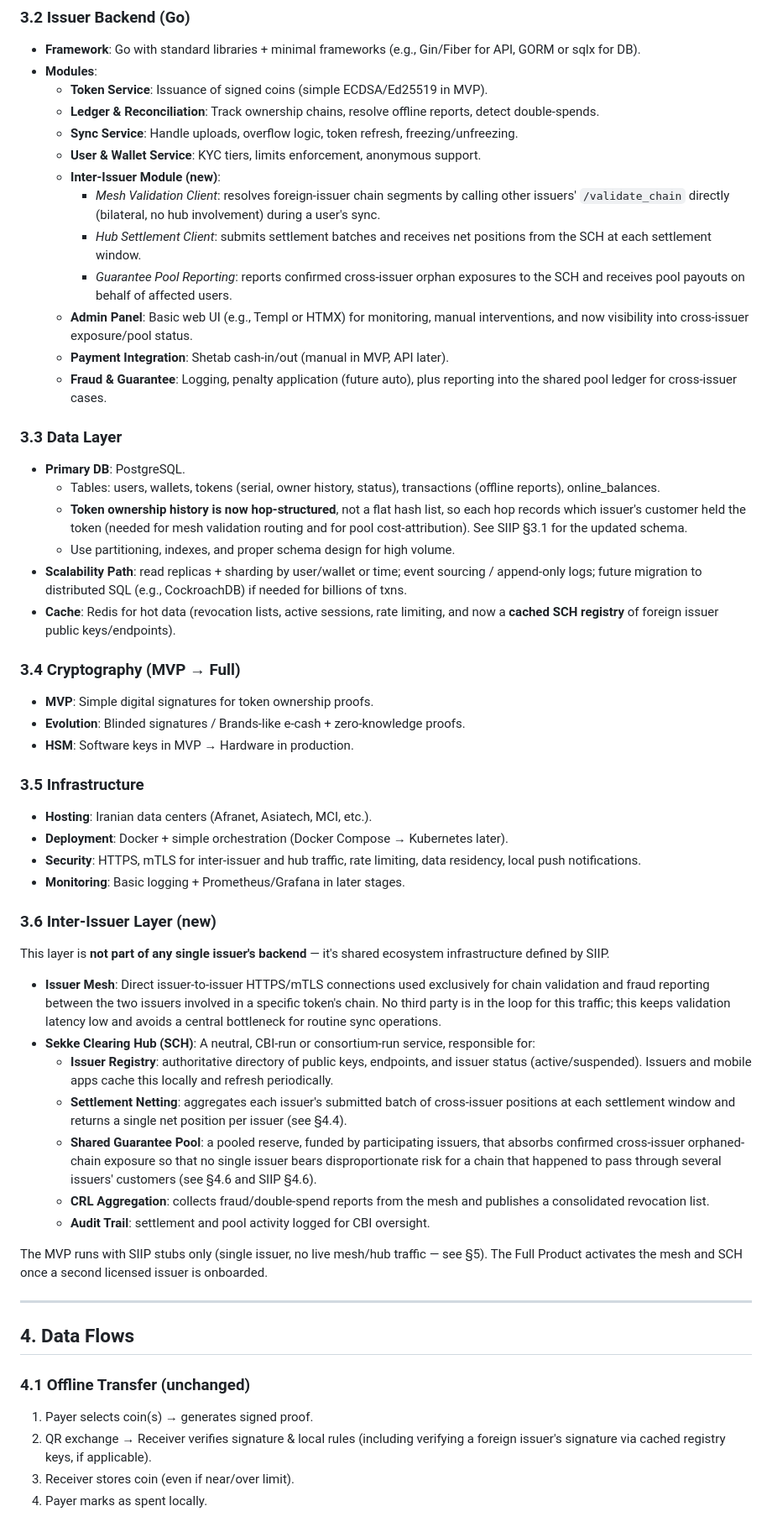
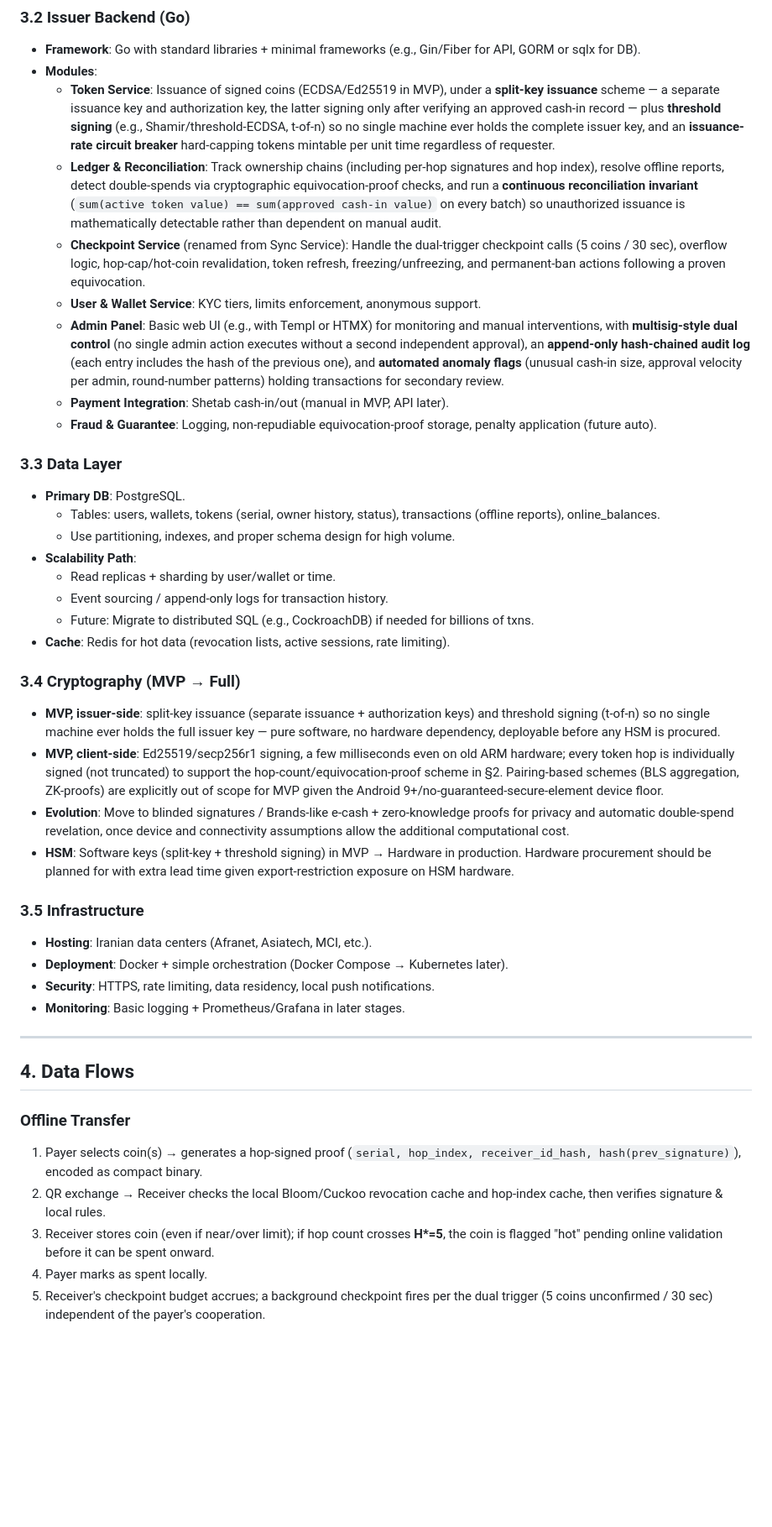
Before and after one commit to ali-vakilzadeh/Sekke, a Markdown page: docs/architecture.md, the part around one of its changes. Shown at 84% size. Drawn GitHub-style; blank space fills up the shorter version.

```diff
--- a/docs/architecture.md
+++ b/docs/architecture.md
@@ -56,57 +69,44 @@ Sekke enables **offline digital coins** pegged 1:1 to IRR that behave like physi
 ### 3.2 Issuer Backend (Go)
 - **Framework**: Go with standard libraries + minimal frameworks (e.g., Gin/Fiber for API, GORM or sqlx for DB).
 - **Modules**:
-  - **Token Service**: Issuance of signed coins (simple ECDSA/Ed25519 in MVP).
-  - **Ledger & Reconciliation**: Track ownership chains, resolve offline reports, detect double-spends.
-  - **Sync Service**: Handle uploads, overflow logic, token refresh, freezing/unfreezing.
+  - **Token Service**: Issuance of signed coins (ECDSA/Ed25519 in MVP), under a **split-key issuance** scheme — a separate issuance key and authorization key, the latter signing only after verifying an approved cash-in record — plus **threshold signing** (e.g., Shamir/threshold-ECDSA, t-of-n) so no single machine ever holds the complete issuer key, and an **issuance-rate circuit breaker** hard-capping tokens mintable per unit time regardless of requester.
+  - **Ledger & Reconciliation**: Track ownership chains (including per-hop signatures and hop index), resolve offline reports, detect double-spends via cryptographic equivocation-proof checks, and run a **continuous reconciliation invariant** (`sum(active token value) == sum(approved cash-in value)` on every batch) so unauthorized issuance is mathematically detectable rather than dependent on manual audit.
+  - **Checkpoint Service** (renamed from Sync Service): Handle the dual-trigger checkpoint calls (5 coins / 30 sec), overflow logic, hop-cap/hot-coin revalidation, token refresh, freezing/unfreezing, and permanent-ban actions following a proven equivocation.
   - **User & Wallet Service**: KYC tiers, limits enforcement, anonymous support.
-  - **Inter-Issuer Module (new)**:
-    - *Mesh Validation Client*: resolves foreign-issuer chain segments by calling other issuers' `/validate_chain` directly (bilateral, no hub involvement) during a user's sync.
-    - *Hub Settlement Client*: submits settlement batches and receives net positions from the SCH at each settlement window.
-    - *Guarantee Pool Reporting*: reports confirmed cross-issuer orphan exposures to the SCH and receives pool payouts on behalf of affected users.
-  - **Admin Panel**: Basic web UI (e.g., Templ or HTMX) for monitoring, manual interventions, and now visibility into cross-issuer exposure/pool status.
+  - **Admin Panel**: Basic web UI (e.g., with Templ or HTMX) for monitoring and manual interventions, with **multisig-style dual control** (no single admin action executes without a second independent approval), an **append-only hash-chained audit log** (each entry includes the hash of the previous one), and **automated anomaly flags** (unusual cash-in size, approval velocity per admin, round-number patterns) holding transactions for secondary review.
   - **Payment Integration**: Shetab cash-in/out (manual in MVP, API later).
-  - **Fraud & Guarantee**: Logging, penalty application (future auto), plus reporting into the shared pool ledger for cross-issuer cases.
+  - **Fraud & Guarantee**: Logging, non-repudiable equivocation-proof storage, penalty application (future auto).
 
 ### 3.3 Data Layer
 - **Primary DB**: PostgreSQL.
   - Tables: users, wallets, tokens (serial, owner history, status), transactions (offline reports), online_balances.
-  - **Token ownership history is now hop-structured**, not a flat hash list, so each hop records which issuer's customer held the token (needed for mesh validation routing and for pool cost-attribution). See SIIP §3.1 for the updated schema.
   - Use partitioning, indexes, and proper schema design for high volume.
-- **Scalability Path**: read replicas + sharding by user/wallet or time; event sourcing / append-only logs; future migration to distributed SQL (e.g., CockroachDB) if needed for billions of txns.
-- **Cache**: Redis for hot data (revocation lists, active sessions, rate limiting, and now a **cached SCH registry** of foreign issuer public keys/endpoints).
+- **Scalability Path**:
+  - Read replicas + sharding by user/wallet or time.
+  - Event sourcing / append-only logs for transaction history.
+  - Future: Migrate to distributed SQL (e.g., CockroachDB) if needed for billions of txns.
+- **Cache**: Redis for hot data (revocation lists, active sessions, rate limiting).
 
 ### 3.4 Cryptography (MVP → Full)
-- **MVP**: Simple digital signatures for token ownership proofs.
-- **Evolution**: Blinded signatures / Brands-like e-cash + zero-knowledge proofs.
-- **HSM**: Software keys in MVP → Hardware in production.
+- **MVP, issuer-side**: split-key issuance (separate issuance + authorization keys) and threshold signing (t-of-n) so no single machine ever holds the full issuer key — pure software, no hardware dependency, deployable before any HSM is procured.
+- **MVP, client-side**: Ed25519/secp256r1 signing, a few milliseconds even on old ARM hardware; every token hop is individually signed (not truncated) to support the hop-count/equivocation-proof scheme in §2. Pairing-based schemes (BLS aggregation, ZK-proofs) are explicitly out of scope for MVP given the Android 9+/no-guaranteed-secure-element device floor.
+- **Evolution**: Move to blinded signatures / Brands-like e-cash + zero-knowledge proofs for privacy and automatic double-spend revelation, once device and connectivity assumptions allow the additional computational cost.
+- **HSM**: Software keys (split-key + threshold signing) in MVP → Hardware in production. Hardware procurement should be planned for with extra lead time given export-restriction exposure on HSM hardware.
 
 ### 3.5 Infrastructure
 - **Hosting**: Iranian data centers (Afranet, Asiatech, MCI, etc.).
 - **Deployment**: Docker + simple orchestration (Docker Compose → Kubernetes later).
-- **Security**: HTTPS, mTLS for inter-issuer and hub traffic, rate limiting, data residency, local push notifications.
+- **Security**: HTTPS, rate limiting, data residency, local push notifications.
 - **Monitoring**: Basic logging + Prometheus/Grafana in later stages.
-
-### 3.6 Inter-Issuer Layer (new)
-This layer is **not part of any single issuer's backend** — it's shared ecosystem infrastructure defined by SIIP.
-
-- **Issuer Mesh**: Direct issuer-to-issuer HTTPS/mTLS connections used exclusively for chain validation and fraud reporting between the two issuers involved in a specific token's chain. No third party is in the loop for this traffic; this keeps validation latency low and avoids a central bottleneck for routine sync operations.
-- **Sekke Clearing Hub (SCH)**: A neutral, CBI-run or consortium-run service, responsible for:
-  - **Issuer Registry**: authoritative directory of public keys, endpoints, and issuer status (active/suspended). Issuers and mobile apps cache this locally and refresh periodically.
-  - **Settlement Netting**: aggregates each issuer's submitted batch of cross-issuer positions at each settlement window and returns a single net position per issuer (see §4.4).
-  - **Shared Guarantee Pool**: a pooled reserve, funded by participating issuers, that absorbs confirmed cross-issuer orphaned-chain exposure so that no single issuer bears disproportionate risk for a chain that happened to pass through several issuers' customers (see §4.6 and SIIP §4.6).
-  - **CRL Aggregation**: collects fraud/double-spend reports from the mesh and publishes a consolidated revocation list.
-  - **Audit Trail**: settlement and pool activity logged for CBI oversight.
-
-The MVP runs with SIIP stubs only (single issuer, no live mesh/hub traffic — see §5). The Full Product activates the mesh and SCH once a second licensed issuer is onboarded.
 
 ---
 
 ## 4. Data Flows
 
-### 4.1 Offline Transfer (unchanged)
-1. Payer selects coin(s) → generates signed proof.
-2. QR exchange → Receiver verifies signature & local rules (including verifying a foreign issuer's signature via cached registry keys, if applicable).
-3. Receiver stores coin (even if near/over limit).
+### Offline Transfer
+1. Payer selects coin(s) → generates a hop-signed proof (`serial, hop_index, receiver_id_hash, hash(prev_signature)`), encoded as compact binary.
+2. QR exchange → Receiver checks the local Bloom/Cuckoo revocation cache and hop-index cache, then verifies signature & local rules.
+3. Receiver stores coin (even if near/over limit); if hop count crosses **H\*=5**, the coin is flagged "hot" pending online validation before it can be spent onward.
 4. Payer marks as spent locally.
+5. Receiver's checkpoint budget accrues; a background checkpoint fires per the dual trigger (5 coins unconfirmed / 30 sec) independent of the payer's cooperation.
 
```
Also changed, not shown: other parts of docs/architecture.md (+74 -83 lines).
